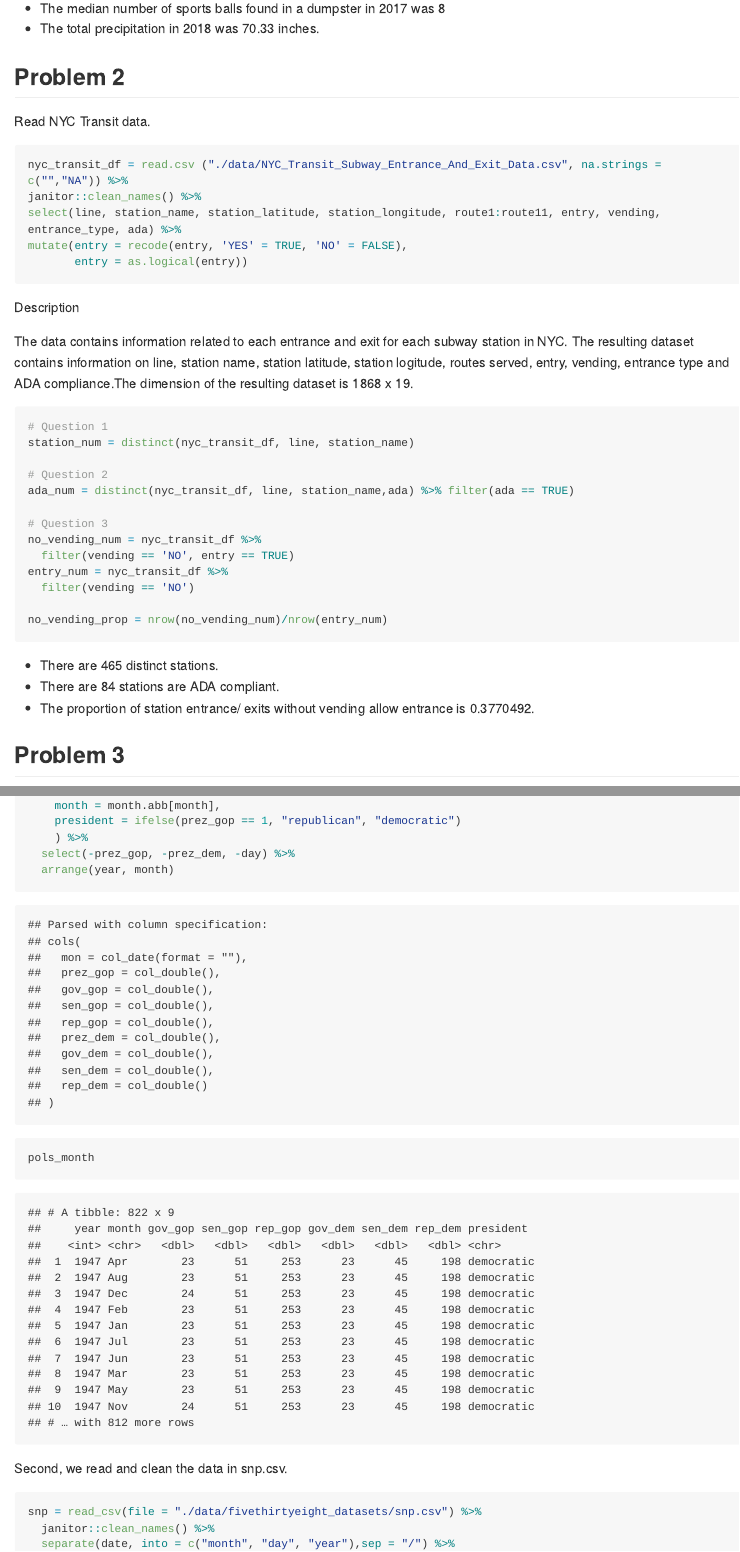
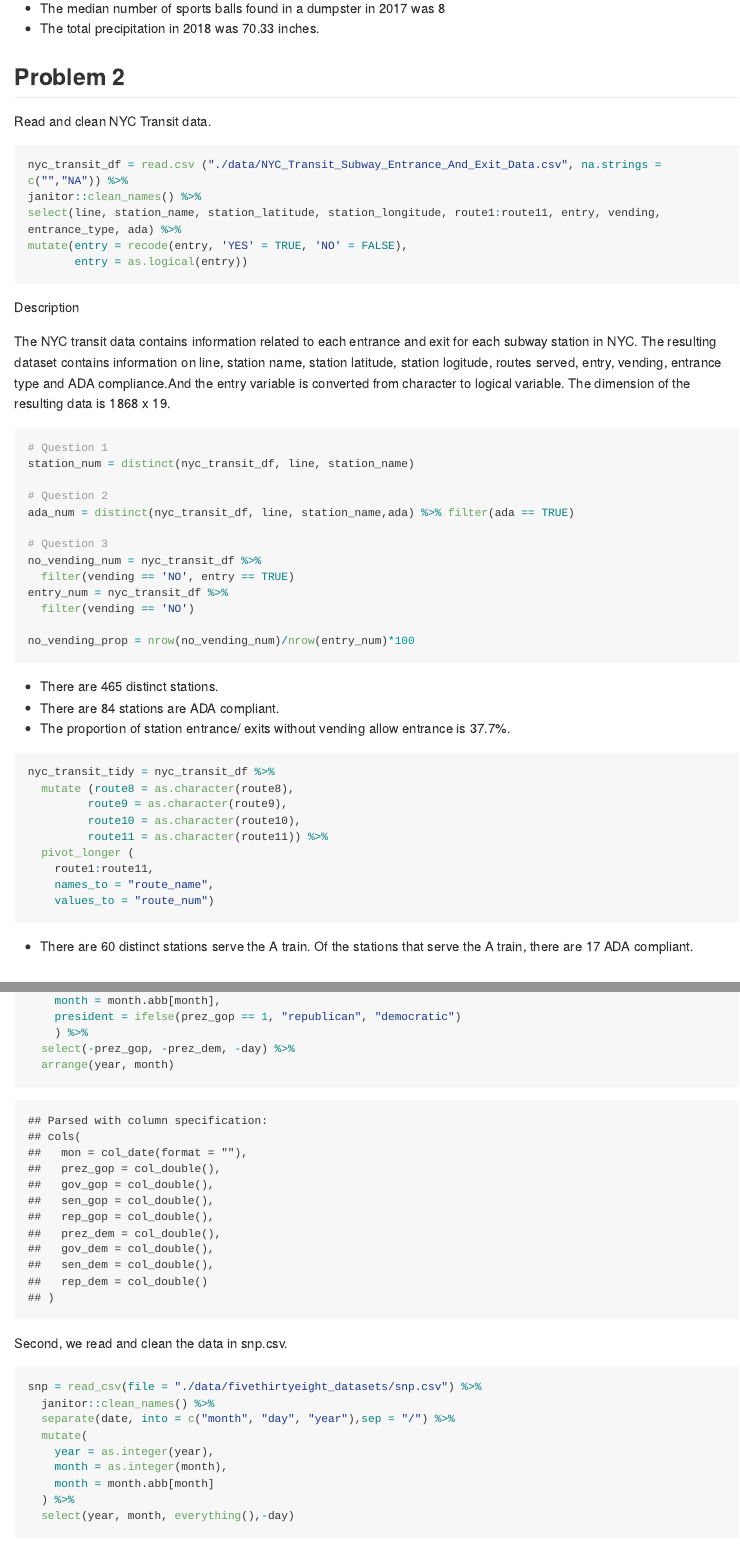
Before and after one commit to mollysoong/P8105_HW2_ys3295, an R Markdown document (P8105_HW2_ys3295.Rmd): the page in a window 1100 px wide, from 2000 px down, and a second part further down, joined at a grey line. The pictures show the output file P8105_HW2_ys3295.md that the author committed with the source, drawn offline in the style of GitHub; long lines of code are wrapped.

Commit message:
update for problem3

````diff
--- a/P8105_HW2_ys3295.Rmd
+++ b/P8105_HW2_ys3295.Rmd
@@ -83,7 +83,7 @@ This dataset contains information from the Mr. Trashwheel trash collector in Bal
 
 
 ## Problem 2
-Read NYC Transit data.
+Read and clean NYC Transit data.
 
 ```{r}
 nyc_transit_df = read.csv ("./data/NYC_Transit_Subway_Entrance_And_Exit_Data.csv", na.strings = c("","NA")) %>%
@@ -95,8 +95,8 @@ mutate(entry = recode(entry, 'YES' = TRUE, 'NO' = FALSE),
 ```
 Description
 
-The data contains information related to each entrance and exit for each subway station in NYC.
-The resulting dataset contains information on line, station name, station latitude, station logitude, routes served, entry, vending, entrance type and ADA compliance.The dimension of the resulting dataset is `r nrow(nyc_transit_df)` x `r ncol(nyc_transit_df)`.
+The NYC transit data contains information related to each entrance and exit for each subway station in NYC.
+The resulting dataset contains information on line, station name, station latitude, station logitude, routes served, entry, vending, entrance type and ADA compliance.And the entry variable is converted from character to logical variable. The dimension of the resulting data is `r nrow(nyc_transit_df)` x `r ncol(nyc_transit_df)`.
 
 ```{r}
 # Question 1
@@ -111,13 +111,24 @@ no_vending_num = nyc_transit_df %>%
 entry_num = nyc_transit_df %>%
   filter(vending == 'NO')
 
-no_vending_prop = nrow(no_vending_num)/nrow(entry_num)
+no_vending_prop = nrow(no_vending_num)/nrow(entry_num)*100
 ```
 * There are `r count(station_num)` distinct stations.
 * There are `r count(ada_num)` stations are ADA compliant.
-* The proportion of station entrance/ exits without vending allow entrance is `r no_vending_prop`.
+* The proportion of station entrance/ exits without vending allow entrance is `r round(no_vending_prop, digits = 2)`%.
 
-
+```{r}
+nyc_transit_tidy = nyc_transit_df %>%
+  mutate (route8 = as.character(route8),
+         route9 = as.character(route9),
+         route10 = as.character(route10),
+         route11 = as.character(route11)) %>%
+  pivot_longer (
+    route1:route11,
+    names_to = "route_name",
+    values_to = "route_num")
+```
+* There are `r count (distinct(nyc_transit_tidy, line, station_name, route_num) %>% filter(route_num == 'A'))` distinct stations serve the A train. Of the stations that serve the A train, there are `r count(distinct(nyc_transit_tidy, line, station_name, route_num, ada) %>% filter(route_num == 'A', ada == TRUE))` ADA compliant.
 
 ## Problem 3
 
@@ -136,8 +147,6 @@ pols_month = read_csv(file = "./data/fivethirtyeight_datasets/pols-month.csv") %
   select(-prez_gop, -prez_dem, -day) %>%
   arrange(year, month)
 
-pols_month
-
 ```
 
 Second, we read and clean the data in snp.csv.
````
Also changed, not shown: P8105_HW2_ys3295.md, P8105_HW2_ys3295.Rmd (5 more changed lines).
